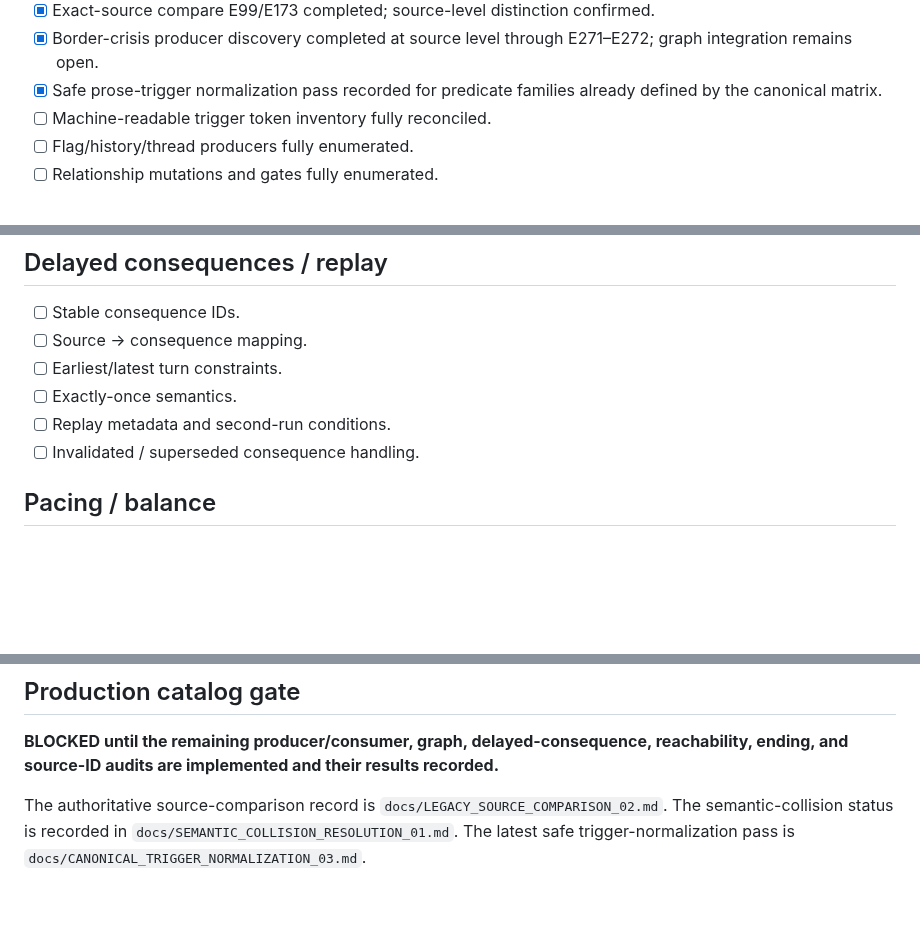
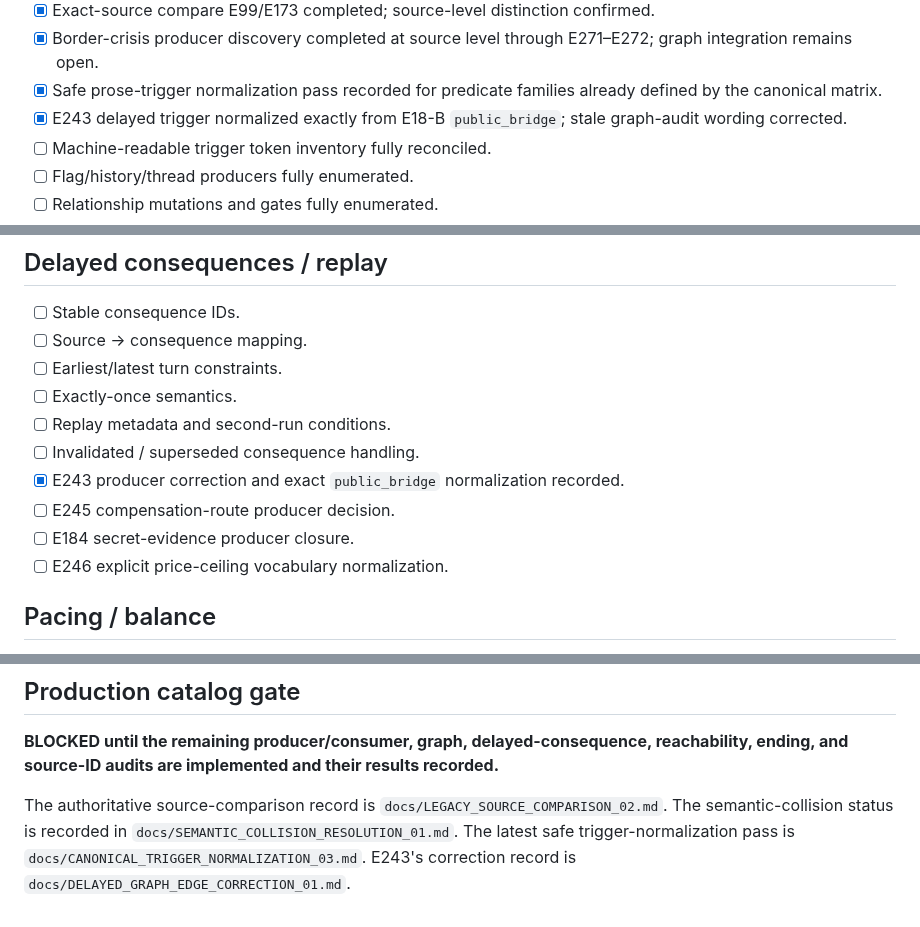
Before and after one commit to lukeniukrostyslav/choice-kingdom, a Markdown page: docs/CANONICALIZATION_BACKLOG.md, 3 parts joined by grey strips. Rendered like a GitHub page; blank space fills up the shorter version.

Commit message:
qa: record E243 delayed normalization in canonical backlog

```diff
--- a/docs/CANONICALIZATION_BACKLOG.md
+++ b/docs/CANONICALIZATION_BACKLOG.md
@@ -16,6 +16,7 @@ This backlog tracks canonical production readiness. Documentation completion alo
 - [x] Exact-source compare E99/E173 completed; source-level distinction confirmed.
 - [x] Border-crisis producer discovery completed at source level through E271–E272; graph integration remains open.
 - [x] Safe prose-trigger normalization pass recorded for predicate families already defined by the canonical matrix.
+- [x] E243 delayed trigger normalized exactly from E18-B `public_bridge`; stale graph-audit wording corrected.
 - [ ] Machine-readable trigger token inventory fully reconciled.
 - [ ] Flag/history/thread producers fully enumerated.
 - [ ] Relationship mutations and gates fully enumerated.
@@ -47,6 +48,10 @@ E35–E40 are not a renumbering/exclusion problem. The authoritative Act V sourc
 - [ ] Exactly-once semantics.
 - [ ] Replay metadata and second-run conditions.
 - [ ] Invalidated / superseded consequence handling.
+- [x] E243 producer correction and exact `public_bridge` normalization recorded.
+- [ ] E245 compensation-route producer decision.
+- [ ] E184 secret-evidence producer closure.
+- [ ] E246 explicit price-ceiling vocabulary normalization.
 
 ## Pacing / balance
 
@@ -61,4 +66,4 @@ E35–E40 are not a renumbering/exclusion problem. The authoritative Act V sourc
 
 **BLOCKED until the remaining producer/consumer, graph, delayed-consequence, reachability, ending, and source-ID audits are implemented and their results recorded.**
 
-The authoritative source-comparison record is `docs/LEGACY_SOURCE_COMPARISON_02.md`. The semantic-collision status is recorded in `docs/SEMANTIC_COLLISION_RESOLUTION_01.md`. The latest safe trigger-normalization pass is `docs/CANONICAL_TRIGGER_NORMALIZATION_03.md`.
+The authoritative source-comparison record is `docs/LEGACY_SOURCE_COMPARISON_02.md`. The semantic-collision status is recorded in `docs/SEMANTIC_COLLISION_RESOLUTION_01.md`. The latest safe trigger-normalization pass is `docs/CANONICAL_TRIGGER_NORMALIZATION_03.md`. E243's correction record is `docs/DELAYED_GRAPH_EDGE_CORRECTION_01.md`.
```
